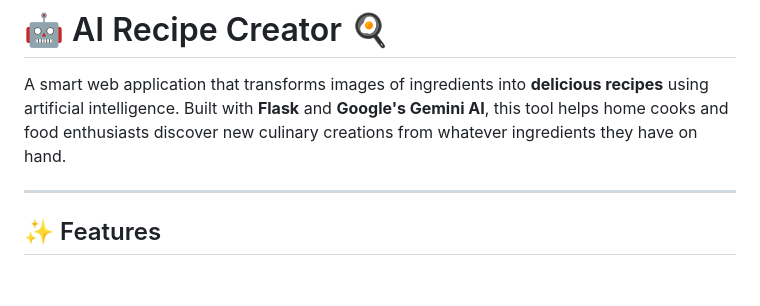
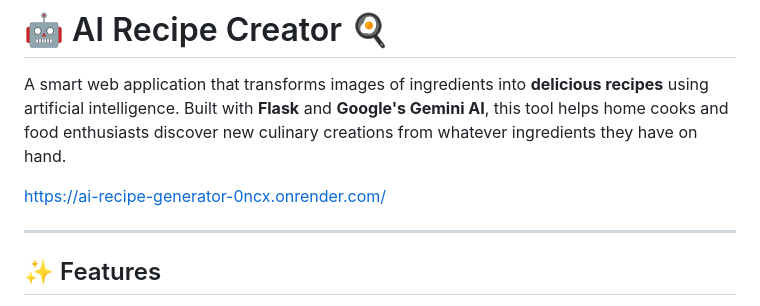
Before and after one commit to Thegd17/AI-Recipe-Generator, a Markdown page: README.md, the part around the change. Rendered like a GitHub page; blank space fills up the shorter version.

```diff
--- a/README.md
+++ b/README.md
@@ -1,6 +1,8 @@
 # 🤖 AI Recipe Creator 🍳
 
 A smart web application that transforms images of ingredients into **delicious recipes** using artificial intelligence. Built with **Flask** and **Google's Gemini AI**, this tool helps home cooks and food enthusiasts discover new culinary creations from whatever ingredients they have on hand.
+
+ [https://ai-recipe-generator-0ncx.onrender.com/](https://ai-recipe-generator-0ncx.onrender.com/)
 
 ---
 
```
